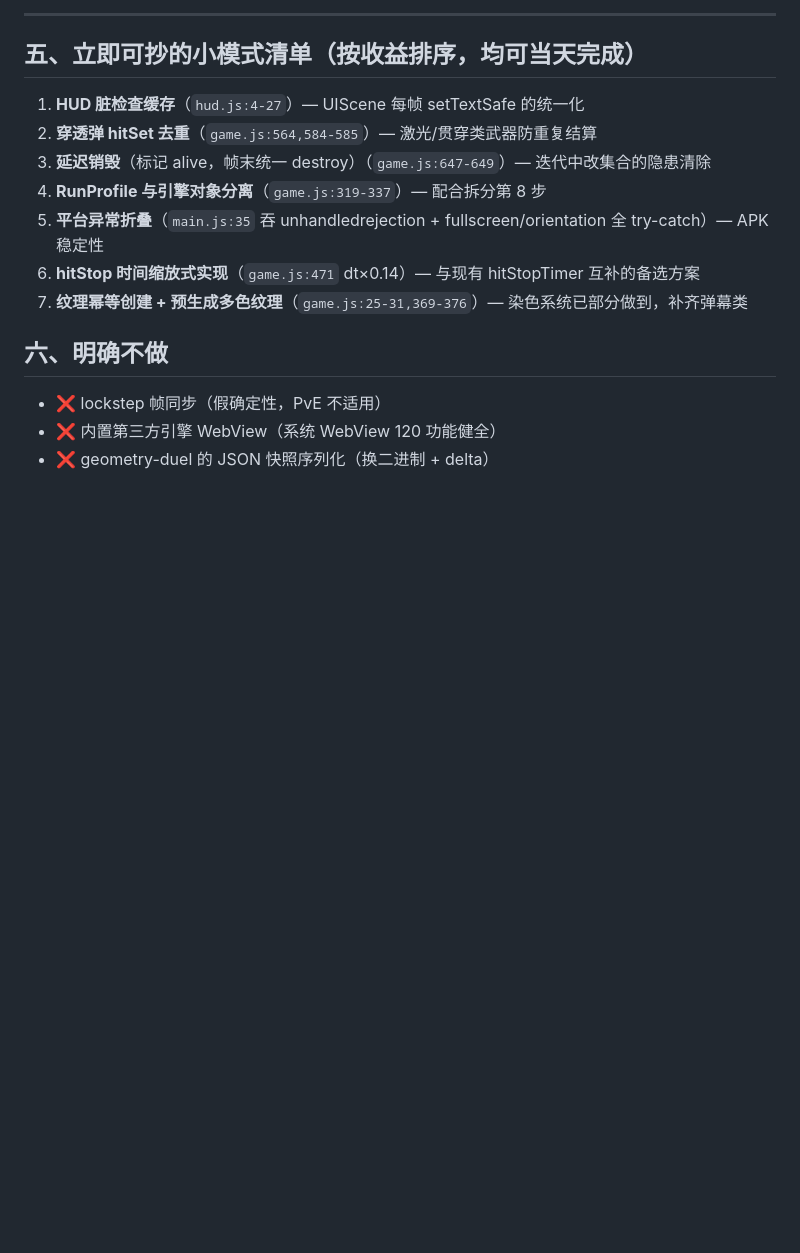
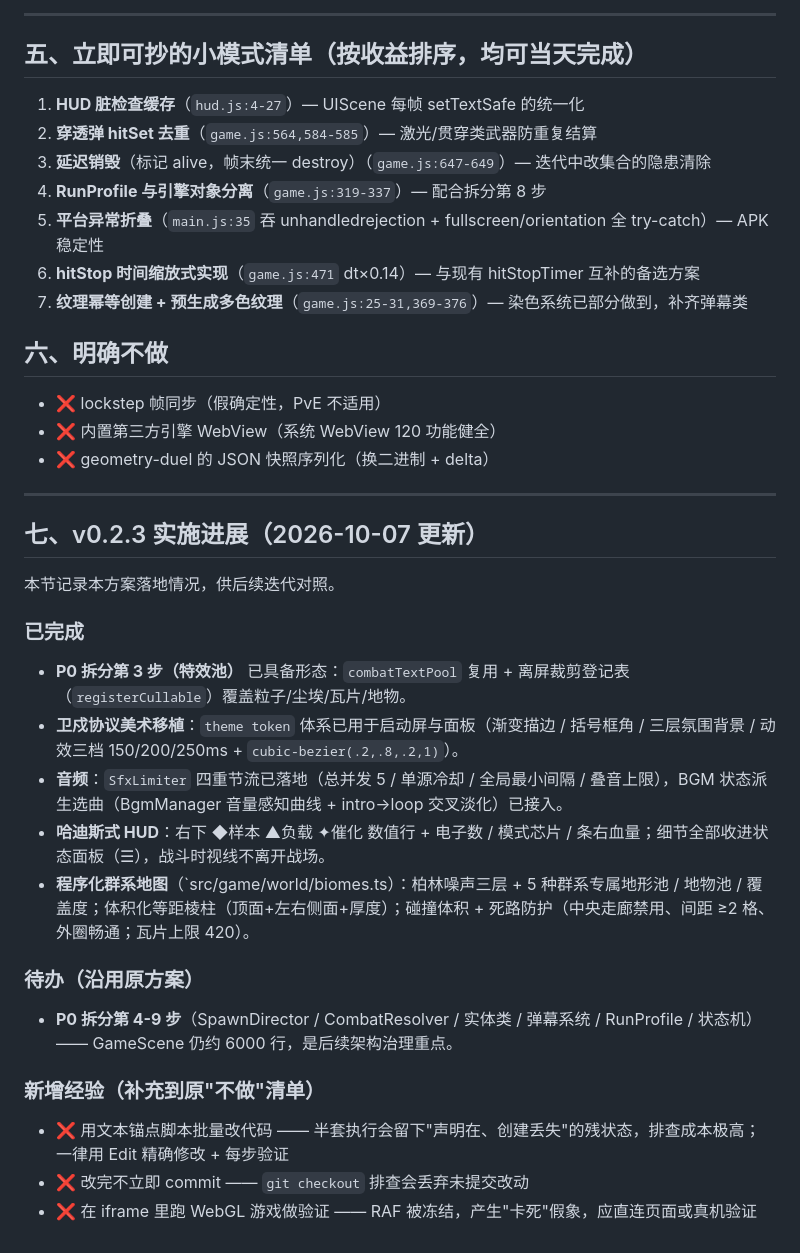
Before and after one commit to Yun-OwO/critical-reaction, a Markdown page: docs/改进方案-基于参考项目研究.md, the part around the change. Drawn GitHub-style; blank space fills up the shorter version.

```diff
--- a/docs/改进方案-基于参考项目研究.md
+++ b/docs/改进方案-基于参考项目研究.md
@@ -99,3 +99,27 @@ GameScene 已 6000+ 行。拆分原则（从 geometry-rogue 学到的边界感
 - ❌ lockstep 帧同步（假确定性，PvE 不适用）
 - ❌ 内置第三方引擎 WebView（系统 WebView 120 功能健全）
 - ❌ geometry-duel 的 JSON 快照序列化（换二进制 + delta）
+
+---
+
+## 七、v0.2.3 实施进展（2026-10-07 更新）
+
+本节记录本方案落地情况，供后续迭代对照。
+
+### 已完成
+
+- **P0 拆分第 3 步（特效池）** 已具备形态：`combatTextPool` 复用 + 离屏裁剪登记表（`registerCullable`）覆盖粒子/尘埃/瓦片/地物。
+- **卫戍协议美术移植**：`theme token` 体系已用于启动屏与面板（渐变描边 / 括号框角 / 三层氛围背景 / 动效三档 150/200/250ms + `cubic-bezier(.2,.8,.2,1)`）。
+- **音频**：`SfxLimiter` 四重节流已落地（总并发 5 / 单源冷却 / 全局最小间隔 / 叠音上限），BGM 状态派生选曲（BgmManager 音量感知曲线 + intro→loop 交叉淡化）已接入。
+- **哈迪斯式 HUD**：右下 ◆样本 ▲负载 ✦催化 数值行 + 电子数 / 模式芯片 / 条右血量；细节全部收进状态面板（☰），战斗时视线不离开战场。
+- **程序化群系地图**（`src/game/world/biomes.ts）：柏林噪声三层 + 5 种群系专属地形池 / 地物池 / 覆盖度；体积化等距棱柱（顶面+左右侧面+厚度）；碰撞体积 + 死路防护（中央走廊禁用、间距 ≥2 格、外圈畅通；瓦片上限 420）。
+
+### 待办（沿用原方案）
+
+- **P0 拆分第 4-9 步**（SpawnDirector / CombatResolver / 实体类 / 弹幕系统 / RunProfile / 状态机）—— GameScene 仍约 6000 行，是后续架构治理重点。
+
+### 新增经验（补充到原"不做"清单）
+
+- ❌ 用文本锚点脚本批量改代码 —— 半套执行会留下"声明在、创建丢失"的残状态，排查成本极高；一律用 Edit 精确修改 + 每步验证
+- ❌ 改完不立即 commit —— `git checkout` 排查会丢弃未提交改动
+- ❌ 在 iframe 里跑 WebGL 游戏做验证 —— RAF 被冻结，产生"卡死"假象，应直连页面或真机验证
```
Also changed, not shown: docs/卫戍协议深研与改进方案.md (+26 -0 lines).
